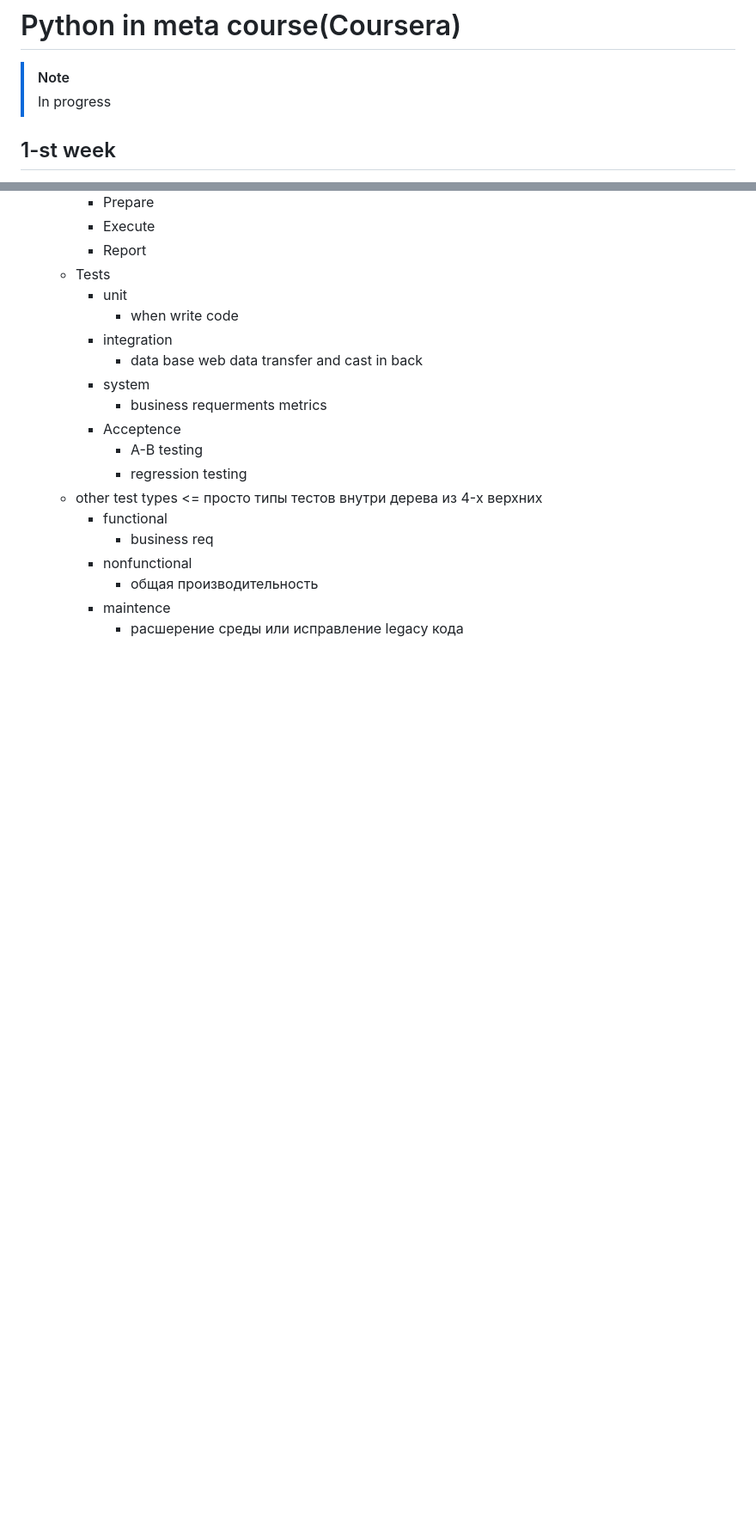
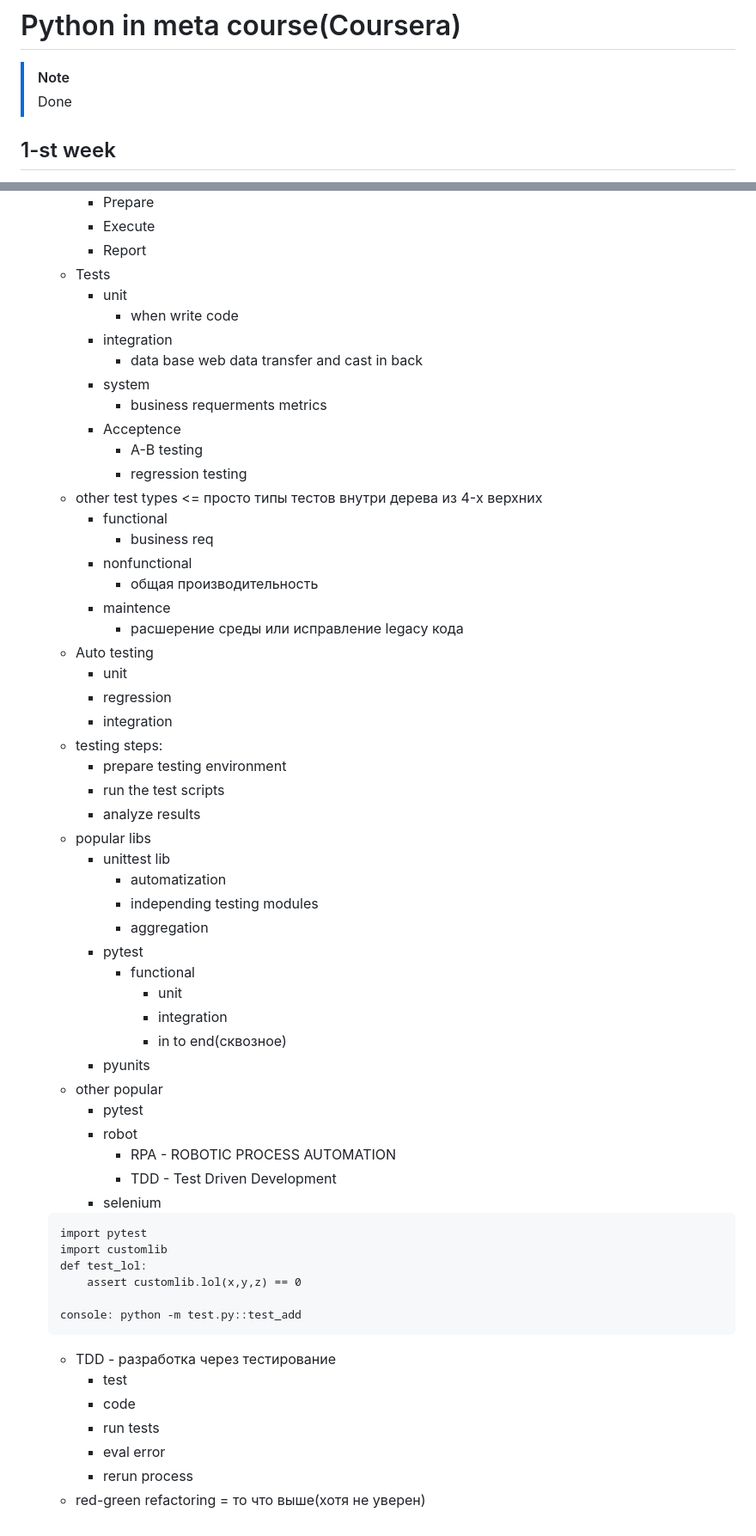
Before and after one commit to smh12355/archive, a Markdown page: docs/Python_coursera.md, 2 parts joined by grey strips. Shown at 86% size. Drawn GitHub-style; blank space fills up the shorter version.

Commit message:
done python

````diff
--- a/docs/Python_coursera.md
+++ b/docs/Python_coursera.md
@@ -1,6 +1,6 @@
 # Python in meta course(Coursera)
 > [!NOTE]
-> In progress
+> Done
 ## 1-st week
 1.  **Variables**
     -   Style
@@ -459,3 +459,43 @@ print(obj._MyClass__hidden_variable)  # Работает, так как мы и
             -   общая производительность
         -   maintence
             -   расшерение среды или исправление legacy кода
+    -   Auto testing
+        -   unit
+        -   regression
+        -   integration
+    -   testing steps:
+        -   prepare testing environment
+        -   run the test scripts
+        -   analyze results
+    -   popular libs
+        -   unittest lib
+            -   automatization
+            -   independing testing modules
+            -   aggregation
+        -   pytest
+            -   functional
+                -   unit
+                -   integration
+                -   in to end(сквозное)
+        -   pyunits
+    -   other popular
+        -   pytest
+        -   robot
+            -   RPA - ROBOTIC PROCESS AUTOMATION
+            -   TDD - Test Driven Development
+        -   selenium
+    ```
+    import pytest
+    import customlib
+    def test_lol:
+        assert customlib.lol(x,y,z) == 0
+
+    console: python -m test.py::test_add
+    ```
+    -   TDD - разработка через тестирование
+        -   test
+        -   code
+        -   run tests
+        -   eval error
+        -   rerun process
+    -   red-green refactoring = то что выше(хотя не уверен)
````
